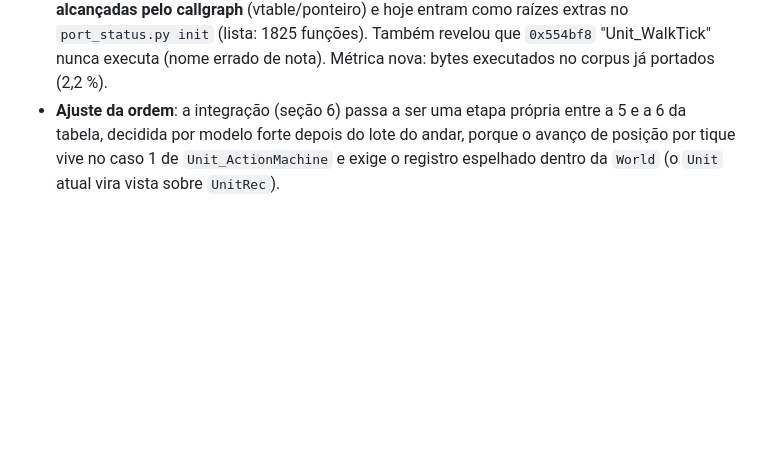
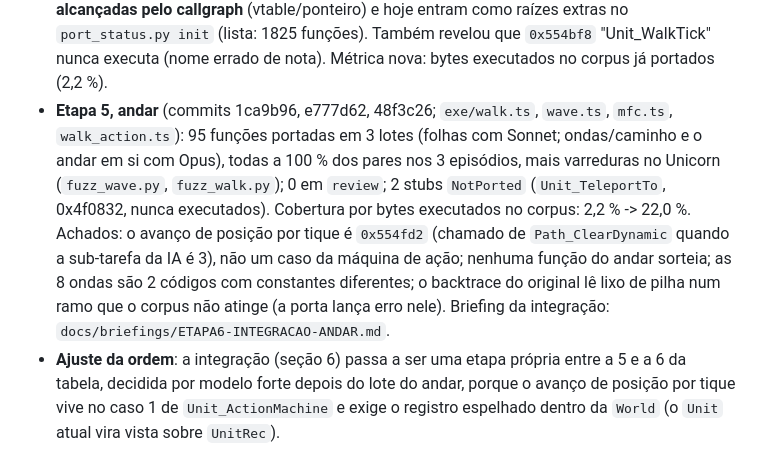
Before and after one commit to Tales-K/rom2-web, a Markdown page: docs/ABORDAGEM-FIDELIDADE-UNIDADES.md, the part around the change. Rendered like a GitHub page; blank space fills up the shorter version.

Commit message:
Resultados da etapa 5 (andar portado, 95 funções) e briefing da etapa 6 (integração do andar na World)
Co-Authored-By: Claude Fable 5.1 <noreply@anthropic.com>

```diff
--- a/docs/ABORDAGEM-FIDELIDADE-UNIDADES.md
+++ b/docs/ABORDAGEM-FIDELIDADE-UNIDADES.md
@@ -248,6 +248,13 @@ imagens** (uma por missão e uma por episódio de interesse), nunca para traçar
   episódios × 960 tiques; 70 delas no servidor **não são alcançadas pelo callgraph** (vtable/ponteiro) e hoje entram como raízes
   extras no `port_status.py init` (lista: 1825 funções). Também revelou que `0x554bf8` "Unit_WalkTick" nunca executa (nome errado de
   nota). Métrica nova: bytes executados no corpus já portados (2,2 %).
+- **Etapa 5, andar** (commits 1ca9b96, e777d62, 48f3c26; `exe/walk.ts`, `wave.ts`, `mfc.ts`, `walk_action.ts`): 95 funções
+  portadas em 3 lotes (folhas com Sonnet; ondas/caminho e o andar em si com Opus), todas a 100 % dos pares nos 3 episódios, mais
+  varreduras no Unicorn (`fuzz_wave.py`, `fuzz_walk.py`); 0 em `review`; 2 stubs `NotPorted` (`Unit_TeleportTo`, 0x4f0832, nunca
+  executados). Cobertura por bytes executados no corpus: 2,2 % -> 22,0 %. Achados: o avanço de posição por tique é `0x554fd2`
+  (chamado de `Path_ClearDynamic` quando a sub-tarefa da IA é 3), não um caso da máquina de ação; nenhuma função do andar sorteia;
+  as 8 ondas são 2 códigos com constantes diferentes; o backtrace do original lê lixo de pilha num ramo que o corpus não atinge
+  (a porta lança erro nele). Briefing da integração: `docs/briefings/ETAPA6-INTEGRACAO-ANDAR.md`.
 - **Ajuste da ordem**: a integração (seção 6) passa a ser uma etapa própria entre a 5 e a 6 da tabela, decidida por modelo forte
   depois do lote do andar, porque o avanço de posição por tique vive no caso 1 de `Unit_ActionMachine` e exige o registro espelhado
   dentro da `World` (o `Unit` atual vira vista sobre `UnitRec`).
```
Also changed, not shown: docs/briefings/ETAPA6-INTEGRACAO-ANDAR.md (added, +68 -0 lines).
